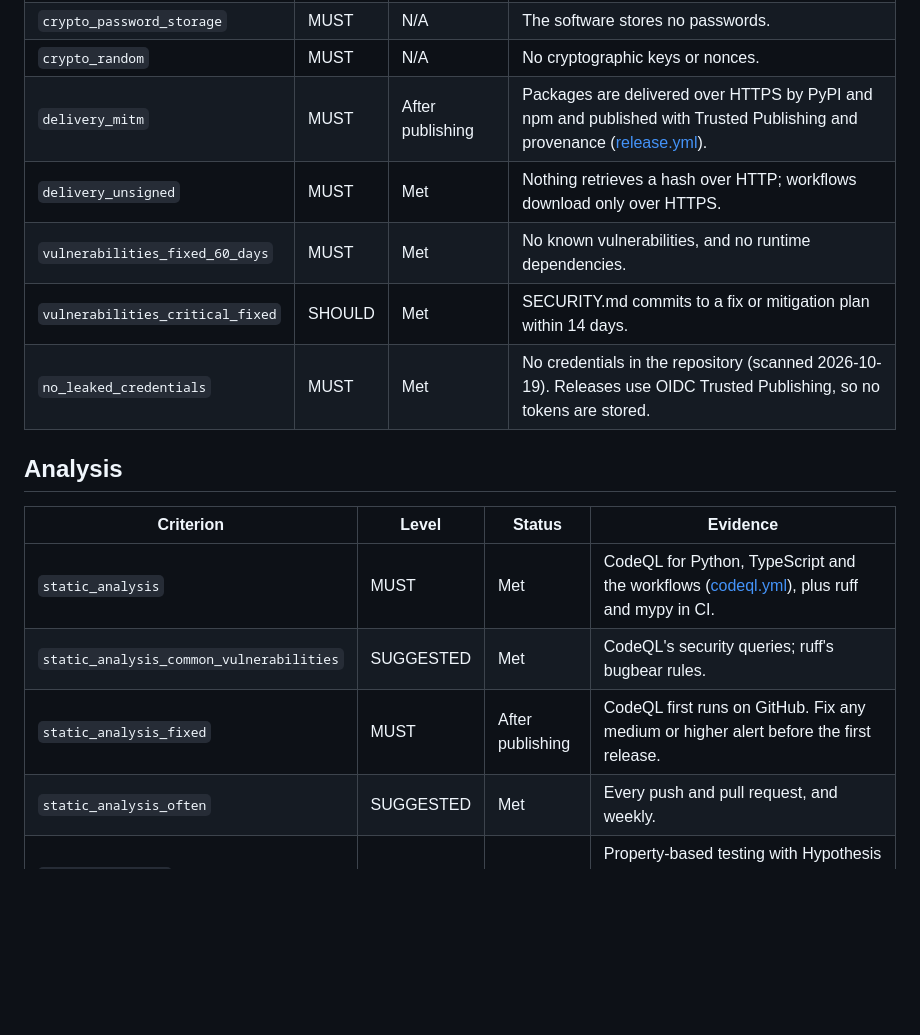
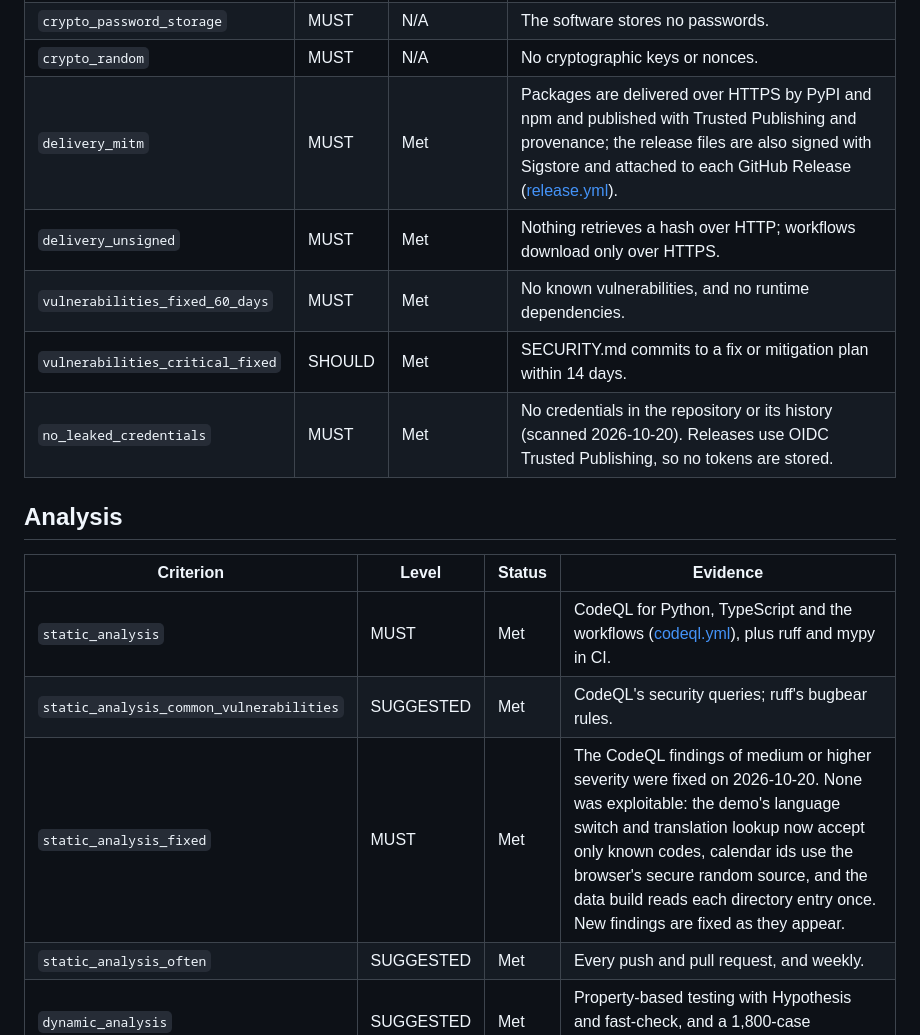
Before and after one commit to DoGood-Studio/legal-deadline-calculator, a Markdown page: docs/openssf-best-practices.md, the part around one of its changes. GitHub-like rendering; blank space fills up the shorter version.

```diff
--- a/docs/openssf-best-practices.md
+++ b/docs/openssf-best-practices.md
@@ -100,11 +98,11 @@ All MUST criteria that can be met before publishing are met.
 | `crypto_pfs` | SHOULD | N/A | No cryptography. |
 | `crypto_password_storage` | MUST | N/A | The software stores no passwords. |
 | `crypto_random` | MUST | N/A | No cryptographic keys or nonces. |
-| `delivery_mitm` | MUST | After publishing | Packages are delivered over HTTPS by PyPI and npm and published with Trusted Publishing and provenance ([release.yml](../.github/workflows/release.yml)). |
+| `delivery_mitm` | MUST | Met | Packages are delivered over HTTPS by PyPI and npm and published with Trusted Publishing and provenance; the release files are also signed with Sigstore and attached to each GitHub Release ([release.yml](../.github/workflows/release.yml)). |
 | `delivery_unsigned` | MUST | Met | Nothing retrieves a hash over HTTP; workflows download only over HTTPS. |
 | `vulnerabilities_fixed_60_days` | MUST | Met | No known vulnerabilities, and no runtime dependencies. |
 | `vulnerabilities_critical_fixed` | SHOULD | Met | SECURITY.md commits to a fix or mitigation plan within 14 days. |
-| `no_leaked_credentials` | MUST | Met | No credentials in the repository (scanned 2026-10-19). Releases use OIDC Trusted Publishing, so no tokens are stored. |
+| `no_leaked_credentials` | MUST | Met | No credentials in the repository or its history (scanned 2026-10-20). Releases use OIDC Trusted Publishing, so no tokens are stored. |
 
 ## Analysis
 
@@ -112,7 +110,7 @@ All MUST criteria that can be met before publishing are met.
 |---|---|---|---|
 | `static_analysis` | MUST | Met | CodeQL for Python, TypeScript and the workflows ([codeql.yml](../.github/workflows/codeql.yml)), plus ruff and mypy in CI. |
 | `static_analysis_common_vulnerabilities` | SUGGESTED | Met | CodeQL's security queries; ruff's bugbear rules. |
-| `static_analysis_fixed` | MUST | After publishing | CodeQL first runs on GitHub. Fix any medium or higher alert before the first release. |
+| `static_analysis_fixed` | MUST | Met | The CodeQL findings of medium or higher severity were fixed on 2026-10-20. None was exploitable: the demo's language switch and translation lookup now accept only known codes, calendar ids use the browser's secure random source, and the data build reads each directory entry once. New findings are fixed as they appear. |
 | `static_analysis_often` | SUGGESTED | Met | Every push and pull request, and weekly. |
 | `dynamic_analysis` | SUGGESTED | Met | Property-based testing with Hypothesis and fast-check, and a 1,800-case Python/TypeScript differential test. |
 | `dynamic_analysis_unsafe` | SUGGESTED | N/A | Python and TypeScript are memory-safe. |
```
Also changed, not shown: other parts of docs/openssf-best-practices.md (+21 -29 lines).
